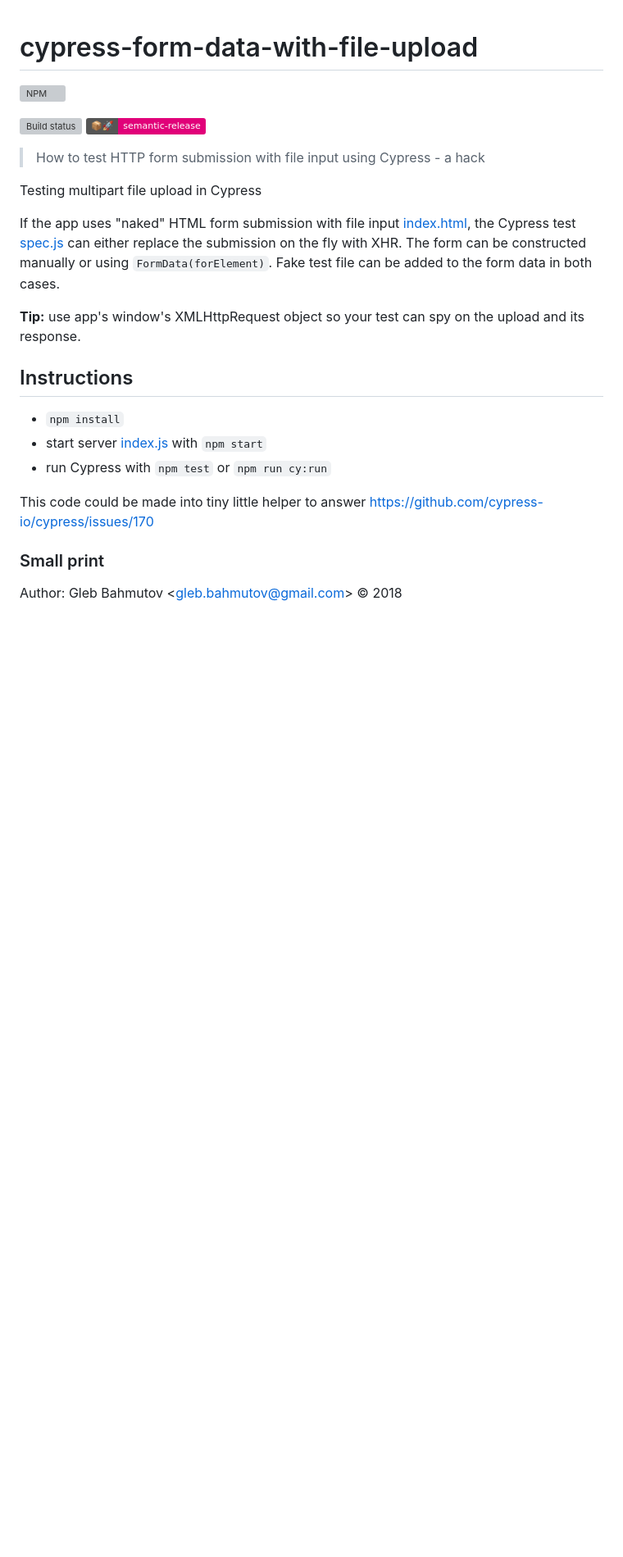
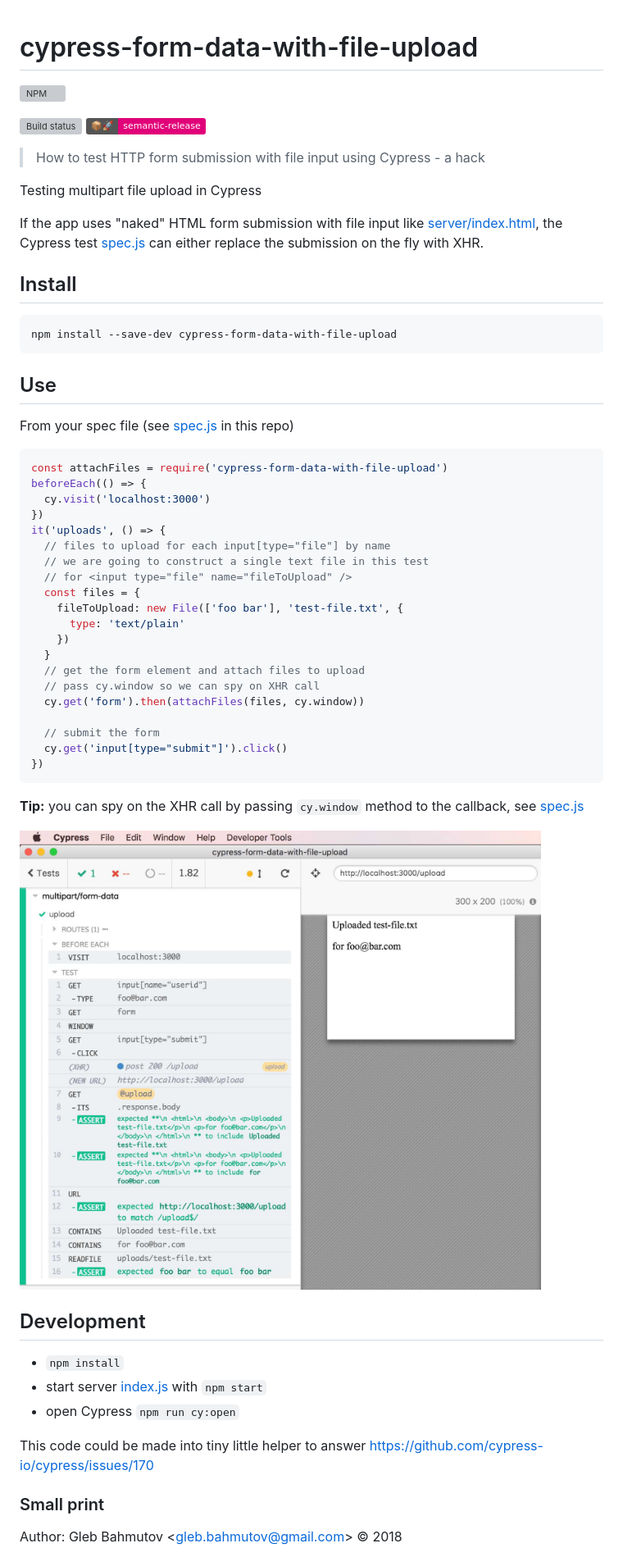
Before and after one commit to bahmutov/cypress-form-data-with-file-upload, a Markdown page: README.md, the part around the change. Shown: that part at 82% size. Rendered like a GitHub page; pictures changed too: images/upload.jpg (added); badges without logos; blank space fills up the shorter version; grey boxes are pictures that could not be loaded.

Commit message:
feat: readme and screenshot

````diff
--- a/README.md
+++ b/README.md
@@ -9,15 +9,50 @@
 
 Testing multipart file upload in Cypress
 
-If the app uses "naked" HTML form submission with file input [index.html](index.html), the Cypress test [spec.js](cypress/integration/spec.js) can either replace the submission on the fly with XHR. The form can be constructed manually or using `FormData(forElement)`. Fake test file can be added to the form data in both cases.
+If the app uses "naked" HTML form submission with file input like [server/index.html](server/index.html), the Cypress test [spec.js](cypress/integration/spec.js) can either replace the submission on the fly with XHR.
 
-**Tip:** use app's window's XMLHttpRequest object so your test can spy on the upload and its response.
+## Install
 
-## Instructions
+```
+npm install --save-dev cypress-form-data-with-file-upload
+```
+
+## Use
+
+From your spec file (see [spec.js](cypress/integration/spec.js) in this repo)
+
+```js
+const attachFiles = require('cypress-form-data-with-file-upload')
+beforeEach(() => {
+  cy.visit('localhost:3000')
+})
+it('uploads', () => {
+  // files to upload for each input[type="file"] by name
+  // we are going to construct a single text file in this test
+  // for <input type="file" name="fileToUpload" />
+  const files = {
+    fileToUpload: new File(['foo bar'], 'test-file.txt', {
+      type: 'text/plain'
+    })
+  }
+  // get the form element and attach files to upload
+  // pass cy.window so we can spy on XHR call
+  cy.get('form').then(attachFiles(files, cy.window))
+
+  // submit the form
+  cy.get('input[type="submit"]').click()
+})
+```
+
+**Tip:** you can spy on the XHR call by passing `cy.window` method to the callback, see [spec.js](cypress/integration/spec.js)
+
+![Upload test](images/upload.jpg)
+
+## Development
 
 - `npm install`
 - start server [index.js](index.js) with `npm start`
-- run Cypress with `npm test` or `npm run cy:run`
+- open Cypress `npm run cy:open`
 
 This code could be made into tiny little helper to answer https://github.com/cypress-io/cypress/issues/170
 
````
Also changed, not shown: 1 other file.
